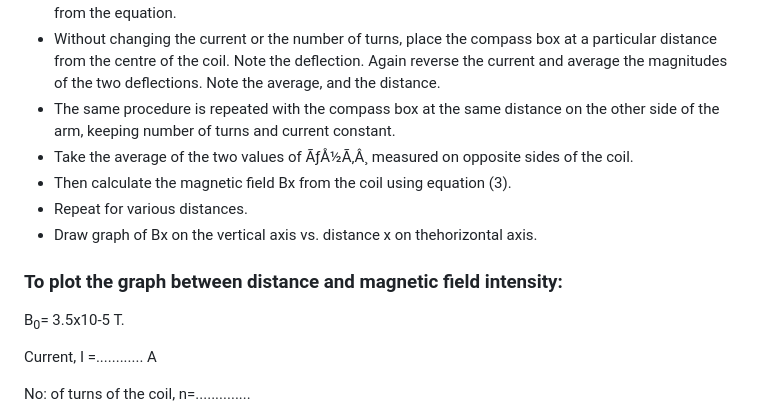
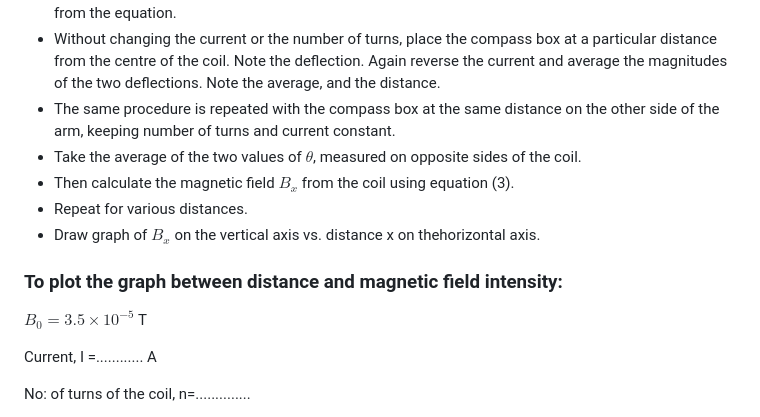
Before and after one commit to virtual-labs/exp-circular-coil-carrying-current-au, a Markdown page: experiment/procedure.md, the part around the change. Drawn GitHub-style.

```diff
--- a/experiment/procedure.md
+++ b/experiment/procedure.md
@@ -29,15 +29,15 @@ The connections are made as shown in the diagram and the initial adjustments of
 <li>Average the magnitude of the two deflections and calculate the magnetic field at the centre of the coil from the equation.</li>
 <li>Without changing the current or the number of turns,  place the compass box at a particular distance from the centre of the coil. Note the deflection. Again reverse the current and average the magnitudes of the two deflections. Note the average, and the distance.</li>
 <li>The same procedure is repeated with the compass box at the same distance on the other side of the arm, keeping number of turns and current constant.</li>
-<li>Take the average of the two values of ÃƒÅ½Ã‚Â¸ measured on opposite sides of the coil.</li>
-<li>Then calculate the magnetic field Bx from the coil using equation (3).</li>
+<li>Take the average of the two values of $\theta$, measured on opposite sides of the coil.</li>
+<li>Then calculate the magnetic field $B_{x}$ from the coil using equation (3).</li>
 <li>Repeat for various distances.</li>
-<li>Draw graph of Bx on the vertical axis vs. distance x on thehorizontal axis.</li>
+<li>Draw graph of $B_{x}$ on the vertical axis vs. distance x on thehorizontal axis.</li>
 </ul>
 
 ### To plot the graph between distance and magnetic field intensity:
 
-B<sub>0</sub>= 3.5x10-5 T.
+$B_{0}=3.5\times 10^{-5}$ T
 
 Current, I =............ A
 
```
